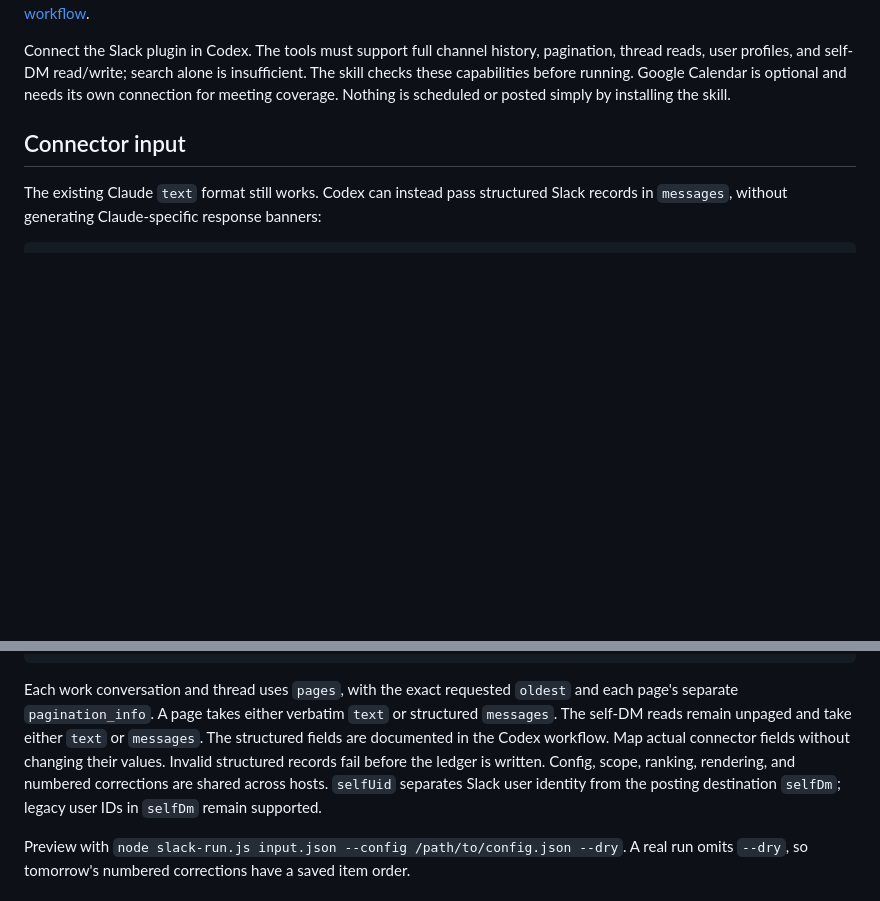
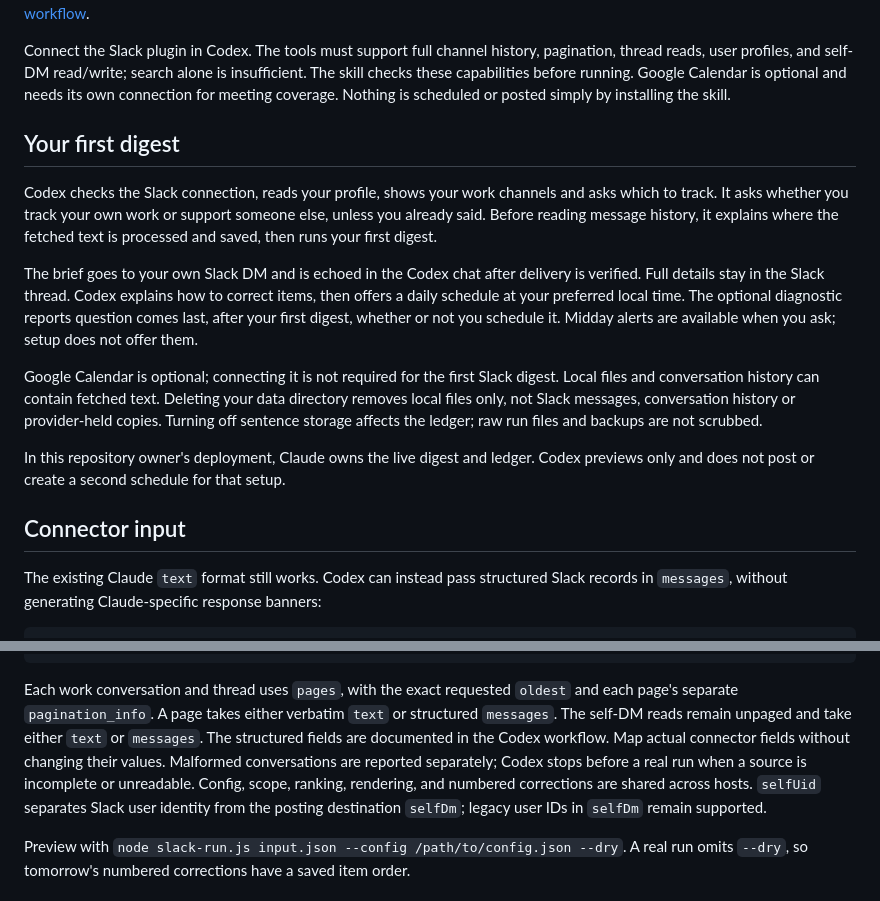
Before and after one commit to kaarizhussain/open-loops, a Markdown page: CODEX.md, 2 parts joined by grey strips. Rendered like a GitHub page; blank space fills up the shorter version.

```diff
--- a/CODEX.md
+++ b/CODEX.md
@@ -21,6 +21,28 @@ pagination, thread reads, user profiles, and self-DM read/write; search alone is
 insufficient. The skill checks these capabilities before running. Google Calendar
 is optional and needs its own connection for meeting coverage. Nothing is scheduled
 or posted simply by installing the skill.
+
+## Your first digest
+
+Codex checks the Slack connection, reads your profile, shows your work channels and
+asks which to track. It asks whether you track your own work or support someone
+else, unless you already said. Before reading message history, it explains where
+the fetched text is processed and saved, then runs your first digest.
+
+The brief goes to your own Slack DM and is echoed in the Codex chat after delivery
+is verified. Full details stay in the Slack thread. Codex explains how to correct
+items, then offers a daily schedule at your preferred local time. The optional
+diagnostic reports question comes last, after your first digest, whether or not
+you schedule it. Midday alerts are available when you ask; setup does not offer them.
+
+Google Calendar is optional; connecting it is not required for the first Slack
+digest. Local files and conversation history can contain fetched text. Deleting
+your data directory removes local files only, not Slack messages, conversation
+history or provider-held copies. Turning off sentence storage affects the ledger;
+raw run files and backups are not scrubbed.
+
+In this repository owner's deployment, Claude owns the live digest and ledger.
+Codex previews only and does not post or create a second schedule for that setup.
 
 ## Connector input
 
@@ -47,8 +69,9 @@ Each work conversation and thread uses `pages`, with the exact requested `oldest
 each page's separate `pagination_info`. A page takes either verbatim `text` or structured
 `messages`. The self-DM reads remain unpaged and take either `text` or `messages`.
 The structured fields are documented in the Codex workflow. Map actual connector
-fields without changing their values. Invalid structured records fail before the ledger
-is written. Config, scope, ranking, rendering, and numbered corrections are shared
+fields without changing their values. Malformed conversations are reported separately;
+Codex stops before a real run when a source is incomplete or unreadable. Config,
+scope, ranking, rendering, and numbered corrections are shared
 across hosts. `selfUid` separates Slack user identity from the posting destination
 `selfDm`; legacy user IDs in `selfDm` remain supported.
 
```
Also changed, not shown: README.md (+14 -8 lines), 1 other file.
